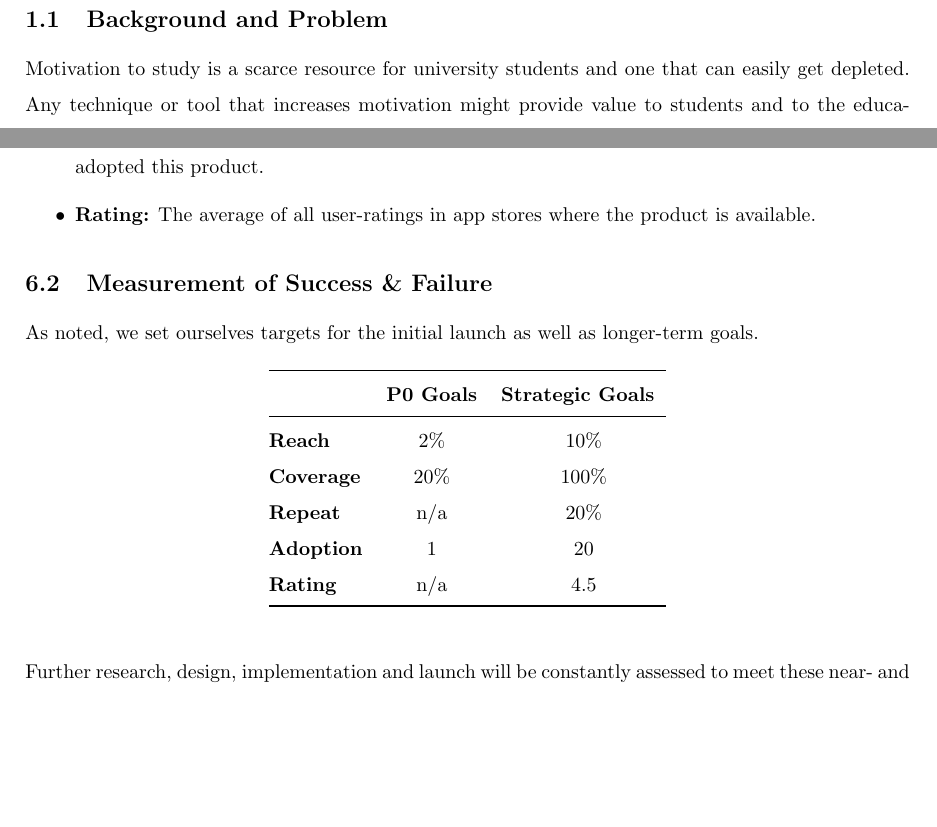
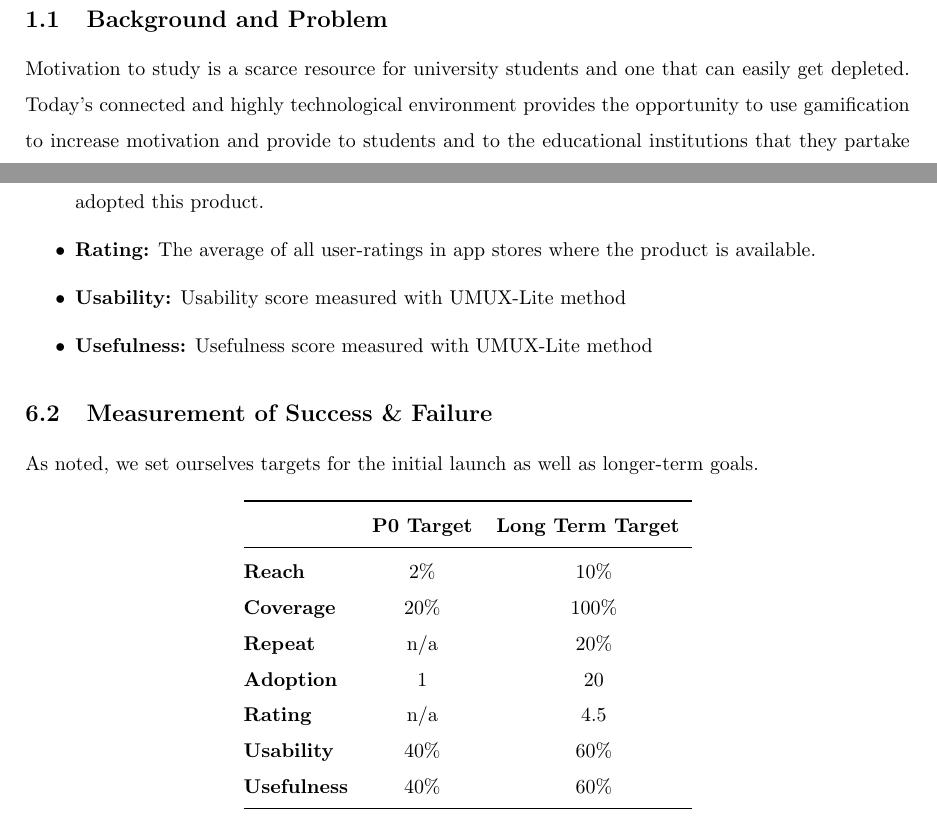
Before and after one commit to grade-leaderboard/uol-agile-group-project, a LaTeX document (midterm/main.tex): two parts of pages 4 and 29 of 32 before the commit and two parts of pages 4 and 29 of 33 after it, joined at a grey line, cut so that both start at the same text, the shorter picture padded with empty space. Compiled offline with pdfLaTeX.

Commit message:
Added citations and usability evaluation

```diff
--- a/midterm/main.tex
+++ b/midterm/main.tex
@@ -7,4 +7,4 @@
 
 \section{Aims and Objectives}
 \subsection{Background and Problem}
-Motivation to study is a scarce resource for university students and one that can easily get depleted. Any technique or tool that increases motivation might provide value to students and to the educational institutions that they partake in. In addition, students with a competitive mindset might draw additional motivation from the ability to compare themselves to peers and identify opportunities to improve their own skills.
+Motivation to study is a scarce resource for university students and one that can easily get depleted. Today’s connected and highly technological environment provides the opportunity to use gamification to increase motivation and provide to students and to the educational institutions that they partake in \cite{garciacabot_measuring_2020} \cite{lister_gamification:_2015}.
@@ -710,6 +717,8 @@ Through a further brainstorming exercise, combined with some research, we identi
     \item \textbf{Repeat:} The number of students who submitted at least two grades in two distinct terms.
     \item \textbf{Adoption:} The number of academic institutions and their respective student bodies that have adopted this product.
    \item \textbf{Rating:} The average of all user-ratings in app stores where the product is available.
+   \item \textbf{Usability:} Usability score measured with UMUX-Lite method
+   \item \textbf{Usefulness:} Usefulness score measured with UMUX-Lite method
 \end{itemize}
 
 \subsection{Measurement of Success \& Failure}
@@ -721,12 +730,15 @@ As noted, we set ourselves targets for the initial launch as well as longer-term
 \centering
 \begin{tabular}{@{}lcc@{}}
 \toprule
-                  & \multicolumn{1}{l}{\textbf{P0 Goals}} & \multicolumn{1}{l}{\textbf{Strategic Goals}} \\ \midrule
+                  & \multicolumn{1}{l}{\textbf{P0 Target}} & \multicolumn{1}{l}{\textbf{Long Term Target}} \\ \midrule
 \textbf{Reach}    & 2\%                                   & 10\%                                         \\
 \textbf{Coverage} & 20\%                                  & 100\%                                        \\
 \textbf{Repeat}   & n/a                                   & 20\%                                         \\
 \textbf{Adoption} & 1                                     & 20                                           \\
-\textbf{Rating}   & n/a                                   & 4.5                                          \\ \bottomrule
+\textbf{Rating}   & n/a                                   & 4.5                                          \\
+\textbf{Usability}   & 40\%                                   & 60\%                                          \\
+\textbf{Usefulness}   & 40\%                                 & 60\%                                          \\ \bottomrule
+
 \end{tabular}
 \end{table}
 
```
Also changed, not shown: midterm/main.tex (13 more changed lines).
